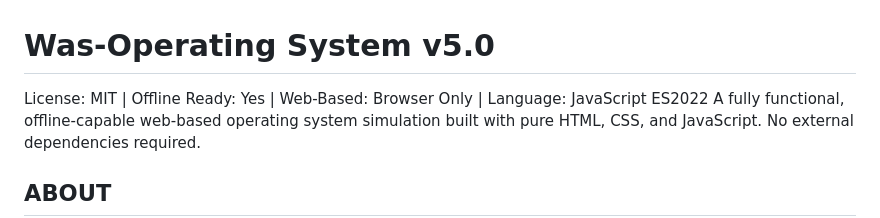
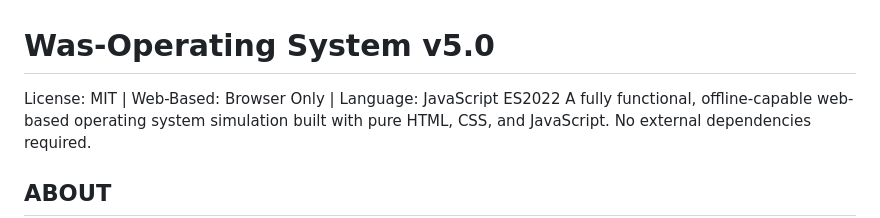
Before and after one commit to MDSUWasi/Was-OS, a Markdown page: README.md, the part around the change. Drawn GitHub-style.

```diff
--- a/README.md
+++ b/README.md
@@ -1,5 +1,5 @@
 # Was-Operating System v5.0
-License: MIT | Offline Ready: Yes | Web-Based: Browser Only | Language: JavaScript ES2022
+License: MIT | Web-Based: Browser Only | Language: JavaScript ES2022
 A fully functional, offline-capable web-based operating system simulation built with pure HTML, CSS, and JavaScript. No external dependencies required.
 
 
```
